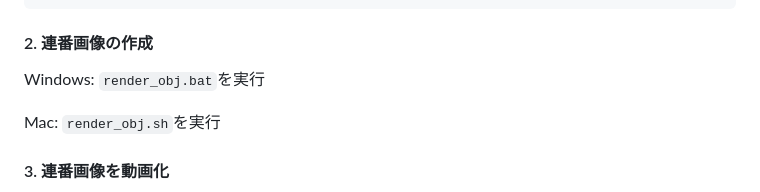
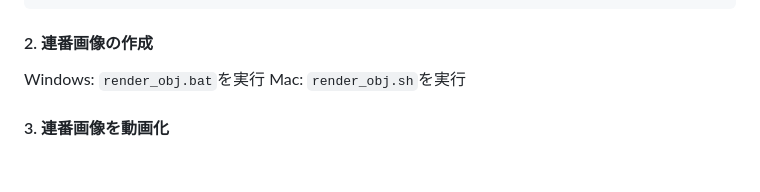
Before and after one commit to daichi0812/generalized-hybrid-grains, a Markdown page: README.md, the part around the change. GitHub-like rendering; blank space fills up the shorter version.

Commit message:
READMEの修正

```diff
--- a/README.md
+++ b/README.md
@@ -583,11 +583,9 @@ cd Visualize/nagasu
     ex)Visualization/nagasu/IOData/Circle/11/circle11_flow_template.h5
 
 #### 2. 連番画像の作成
-Windows:
-`render_obj.bat`を実行
 
-Mac:
-`render_obj.sh`を実行
+Windows: `render_obj.bat`を実行
+Mac: `render_obj.sh`を実行
 
 #### 3. 連番画像を動画化
 
```
